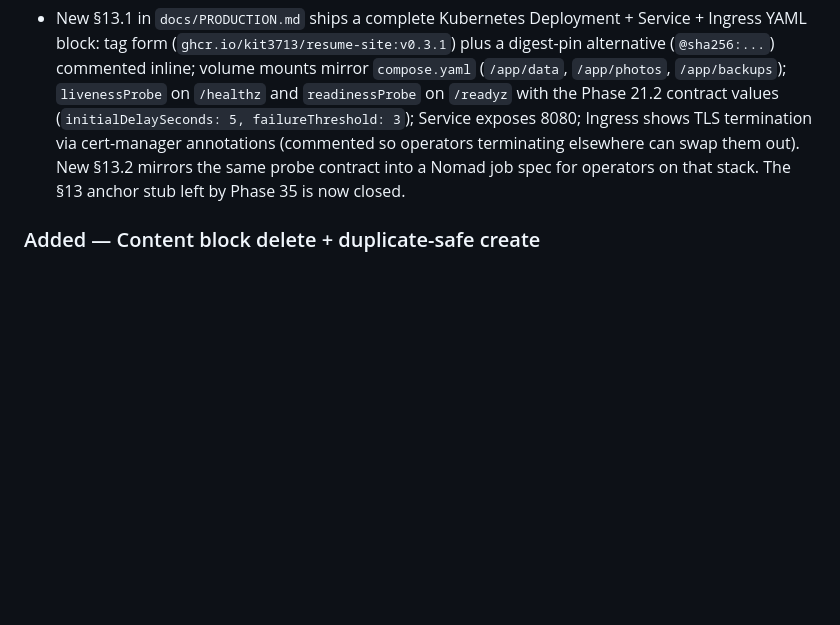
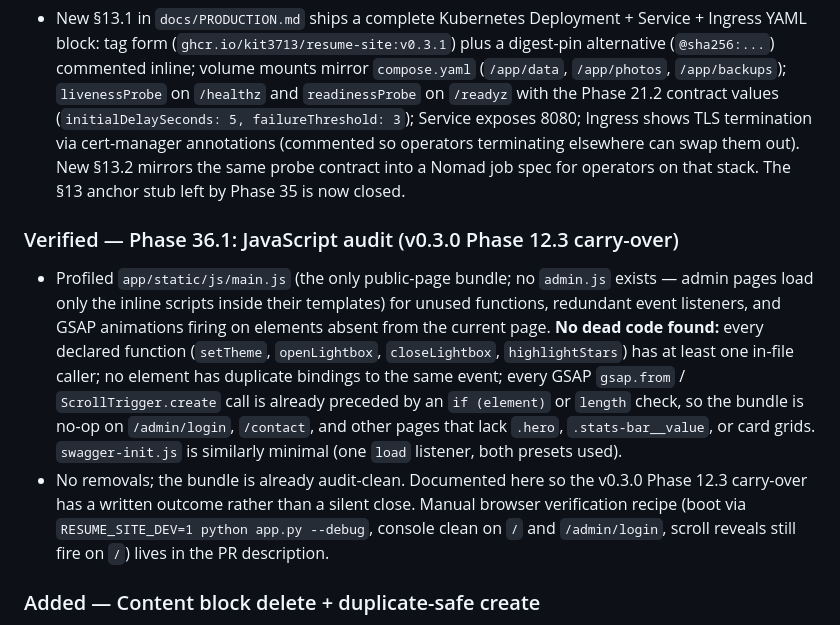
Before and after one commit to Kit3713/resume-site, a Markdown page: CHANGELOG.md, the part around the change. GitHub-like rendering; blank space fills up the shorter version.

Commit message:
Phase 36.1 (#12.3): JavaScript audit — no dead code found (#106)
Profiled app/static/js/main.js for unused functions, redundant event
listeners, and GSAP animations firing on absent elements. Every declared
function has at least one in-file caller; no element has duplicate
bindings to the same event; every GSAP call is already guarded by an
existence check. swagger-init.js is similarly minimal. No removals;
documenting the audit outcome closes the v0.3.0 Phase 12.3 carry-over
with a written result rather than a silent close.

Tick the JS-audit checkbox in ROADMAP_v0.3.1.md and append a Verified
entry to CHANGELOG [Unreleased] v0.3.1.

Co-authored-by: Claude Opus 4.7 (1M context) <noreply@anthropic.com>

```diff
--- a/CHANGELOG.md
+++ b/CHANGELOG.md
@@ -144,6 +144,9 @@ This project uses [Semantic Versioning](https://semver.org/spec/v2.0.0.html).
 ### Documentation — Phase 36.8: K8s / Nomad commented-example manifests (#21.4)
 
 - New §13.1 in `docs/PRODUCTION.md` ships a complete Kubernetes Deployment + Service + Ingress YAML block: tag form (`ghcr.io/kit3713/resume-site:v0.3.1`) plus a digest-pin alternative (`@sha256:...`) commented inline; volume mounts mirror `compose.yaml` (`/app/data`, `/app/photos`, `/app/backups`); `livenessProbe` on `/healthz` and `readinessProbe` on `/readyz` with the Phase 21.2 contract values (`initialDelaySeconds: 5, failureThreshold: 3`); Service exposes 8080; Ingress shows TLS termination via cert-manager annotations (commented so operators terminating elsewhere can swap them out). New §13.2 mirrors the same probe contract into a Nomad job spec for operators on that stack. The §13 anchor stub left by Phase 35 is now closed.
+### Verified — Phase 36.1: JavaScript audit (v0.3.0 Phase 12.3 carry-over)
+- Profiled `app/static/js/main.js` (the only public-page bundle; no `admin.js` exists — admin pages load only the inline scripts inside their templates) for unused functions, redundant event listeners, and GSAP animations firing on elements absent from the current page. **No dead code found:** every declared function (`setTheme`, `openLightbox`, `closeLightbox`, `highlightStars`) has at least one in-file caller; no element has duplicate bindings to the same event; every GSAP `gsap.from` / `ScrollTrigger.create` call is already preceded by an `if (element)` or `length` check, so the bundle is no-op on `/admin/login`, `/contact`, and other pages that lack `.hero`, `.stats-bar__value`, or card grids. `swagger-init.js` is similarly minimal (one `load` listener, both presets used).
+- No removals; the bundle is already audit-clean. Documented here so the v0.3.0 Phase 12.3 carry-over has a written outcome rather than a silent close. Manual browser verification recipe (boot via `RESUME_SITE_DEV=1 python app.py --debug`, console clean on `/` and `/admin/login`, scroll reveals still fire on `/`) lives in the PR description.
 
 ### Added — Content block delete + duplicate-safe create
 - New `POST /admin/content/delete/<slug>` route + Delete button on each row of `/admin/content`. The button lives in a tiny POST form with a `confirm()` prompt so an accidental click still needs a second confirmation. Previously the only way to remove a block was raw SQL against the SQLite file — an obvious gap given the admin UI lets you create and edit them.
```
Also changed, not shown: ROADMAP_v0.3.1.md (+1 -1 lines).
